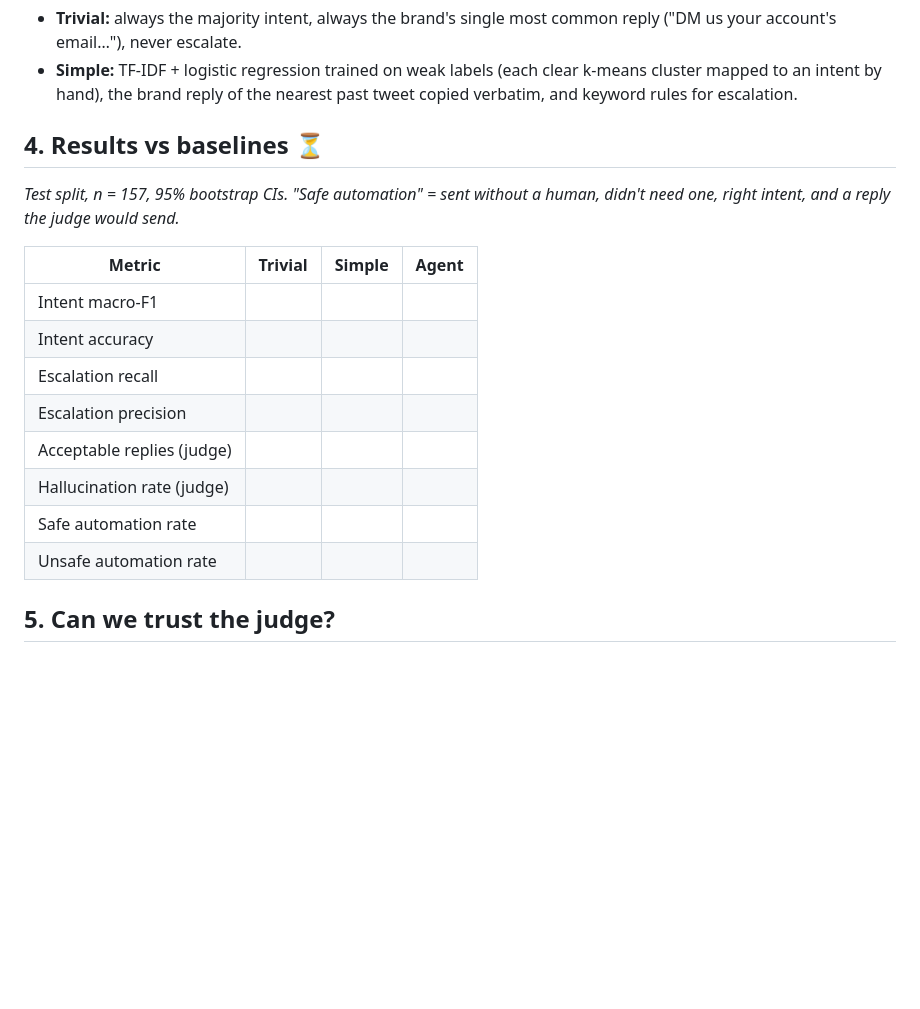
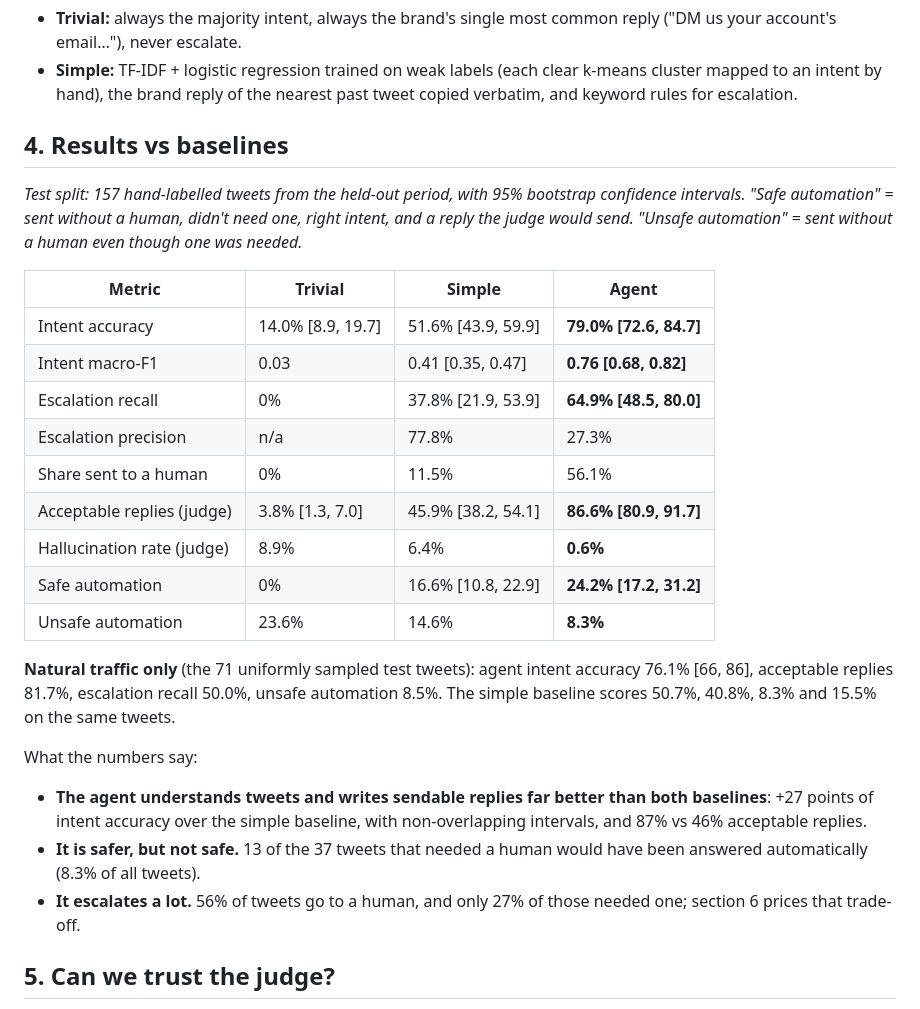
Before and after one commit to sonakshikamalanathan/spotify-support-agent, a Markdown page: REPORT.md, the part around one of its changes. Drawn GitHub-style; blank space fills up the shorter version.

```diff
--- a/REPORT.md
+++ b/REPORT.md
@@ -56,20 +56,28 @@ tweet + thread ──► ANALYSE (gpt-oss-120b): intent, confidence, risk flag
 - **Trivial:** always the majority intent, always the brand's single most common reply ("DM us your account's email…"), never escalate.
 - **Simple:** TF-IDF + logistic regression trained on weak labels (each clear k-means cluster mapped to an intent by hand), the brand reply of the nearest past tweet copied verbatim, and keyword rules for escalation.
 
-## 4. Results vs baselines ⏳
+## 4. Results vs baselines
 
-*Test split, n = 157, 95% bootstrap CIs. "Safe automation" = sent without a human, didn't need one, right intent, and a reply the judge would send.*
+*Test split: 157 hand-labelled tweets from the held-out period, with 95% bootstrap confidence intervals. "Safe automation" = sent without a human, didn't need one, right intent, and a reply the judge would send. "Unsafe automation" = sent without a human even though one was needed.*
 
-| Metric | Trivial | Simple | Agent |
+| Metric | Trivial | Simple | **Agent** |
 |---|---|---|---|
-| Intent macro-F1 | | | |
-| Intent accuracy | | | |
-| Escalation recall | | | |
-| Escalation precision | | | |
-| Acceptable replies (judge) | | | |
-| Hallucination rate (judge) | | | |
-| Safe automation rate | | | |
-| Unsafe automation rate | | | |
+| Intent accuracy | 14.0% [8.9, 19.7] | 51.6% [43.9, 59.9] | **79.0% [72.6, 84.7]** |
+| Intent macro-F1 | 0.03 | 0.41 [0.35, 0.47] | **0.76 [0.68, 0.82]** |
+| Escalation recall | 0% | 37.8% [21.9, 53.9] | **64.9% [48.5, 80.0]** |
+| Escalation precision | n/a | 77.8% | 27.3% |
+| Share sent to a human | 0% | 11.5% | 56.1% |
+| Acceptable replies (judge) | 3.8% [1.3, 7.0] | 45.9% [38.2, 54.1] | **86.6% [80.9, 91.7]** |
+| Hallucination rate (judge) | 8.9% | 6.4% | **0.6%** |
+| Safe automation | 0% | 16.6% [10.8, 22.9] | **24.2% [17.2, 31.2]** |
+| Unsafe automation | 23.6% | 14.6% | **8.3%** |
+
+**Natural traffic only** (the 71 uniformly sampled test tweets): agent intent accuracy 76.1% [66, 86], acceptable replies 81.7%, escalation recall 50.0%, unsafe automation 8.5%. The simple baseline scores 50.7%, 40.8%, 8.3% and 15.5% on the same tweets.
+
+What the numbers say:
+- **The agent understands tweets and writes sendable replies far better than both baselines**: +27 points of intent accuracy over the simple baseline, with non-overlapping intervals, and 87% vs 46% acceptable replies.
+- **It is safer, but not safe.** 13 of the 37 tweets that needed a human would have been answered automatically (8.3% of all tweets).
+- **It escalates a lot.** 56% of tweets go to a human, and only 27% of those needed one; section 6 prices that trade-off.
 
 ## 5. Can we trust the judge?
 
```
Also changed, not shown: other parts of REPORT.md (+25 -10 lines), README.md (+12 -1 lines).
